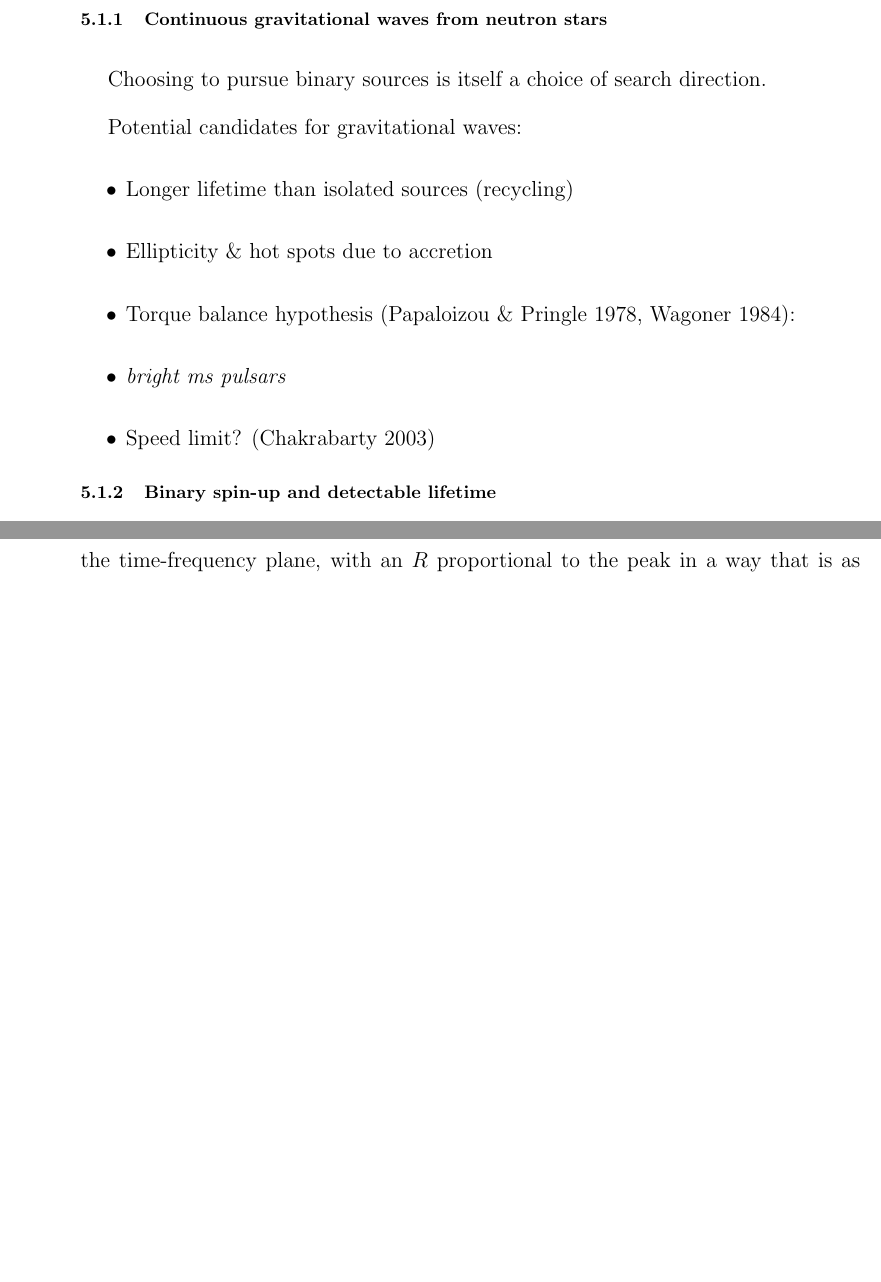
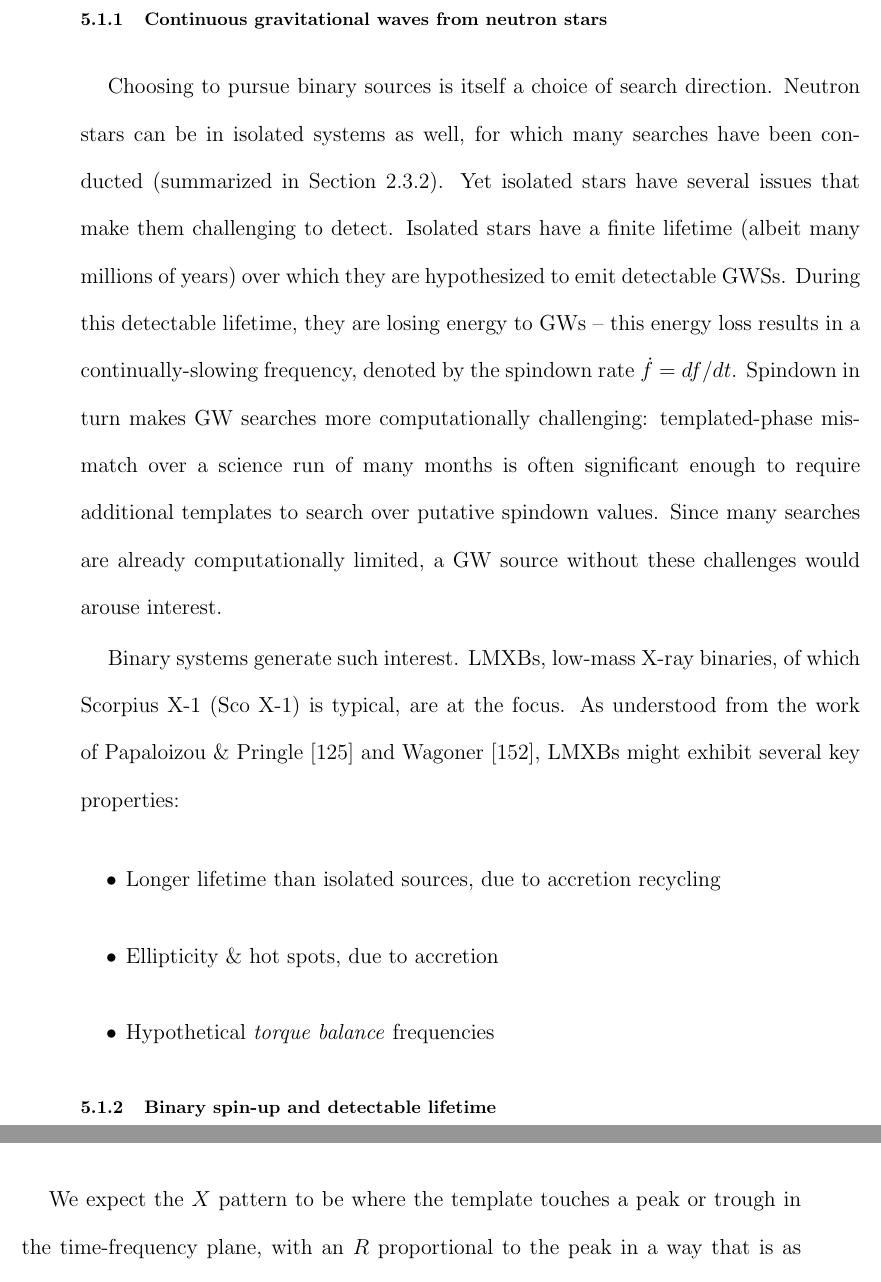
Before and after one commit to grantmeadors/Meadors-thesis, a LaTeX thesis (thesis.tex, which reads chap5.tex): two parts of pages 124 and 150 of 199 before the commit and two parts of pages 124 and 151 of 200 after it, joined at a grey line, cut so that both start at the same text, the shorter picture padded with empty space. Compiled offline with pdfLaTeX; a LaTeX package or settings file that is missing is left out.

Commit message:
Writing what makes binaries cool

```diff
--- a/chap5.tex
+++ b/chap5.tex
@@ -31,15 +31,31 @@ The next chapter elaborates the results when applied to data from the last scien
 %\end{example}
 
 Choosing to pursue binary sources is itself a choice of search direction.
+Neutron stars can be in isolated systems as well, for which many searches have been conducted (summarized in Section~\ref{continuous_waves}).
+Yet isolated stars have several issues that make them challenging to detect.
+Isolated stars have a finite lifetime (albeit many millions of years) over which they are hypothesized to emit detectable GWSs.
+During this detectable lifetime, they are losing energy to GWs -- this energy loss results in a continually-slowing frequency, denoted by the spindown rate $\dot{f} = df /dt$.
+Spindown in turn makes GW searches more computationally challenging: templated-phase mismatch over a science run of many months is often significant enough to require additional templates to search over putative spindown values.
+Since many searches are already computationally limited, a GW source without these challenges would arouse interest.
 
-Potential candidates for gravitational waves:
+Binary systems generate such interest.
+LMXBs, low-mass X-ray binaries, of which Scorpius X-1 (Sco X-1) is typical, are at the focus.
+As understood from the work of Papaloizou \& Pringle~\cite{PapaloizouPringle1978} and Wagoner~\cite{Wagoner1984}, LMXBs might exhibit several key properties:
+
 \begin{itemize}
-\item Longer lifetime than isolated sources (recycling)
-\item Ellipticity \& hot spots due to accretion
-\item Torque balance hypothesis (Papaloizou \& Pringle 1978, Wagoner 1984):
-\item \emph{bright ms pulsars}
-\item Speed limit? (Chakrabarty 2003)
+\item Longer lifetime than isolated sources, due to accretion recycling
+\item Ellipticity \& hot spots, due to accretion
+\item Hypothetical \textit{torque balance} frequencies
 \end{itemize}
+
+%Potential candidates for gravitational waves:
+%\begin{itemize}
+%\item Longer lifetime than isolated sources (recycling)
+%\item Ellipticity \& hot spots due to accretion
+%\item Torque balance hypothesis (Papaloizou \& Pringle 1978, Wagoner 1984):
+%\item \emph{bright ms pulsars}
+%\item Speed limit? (Chakrabarty 2003)
+%\end{itemize}
 %\end{frame}
 
 
```
Also changed, not shown: 5 other files.
